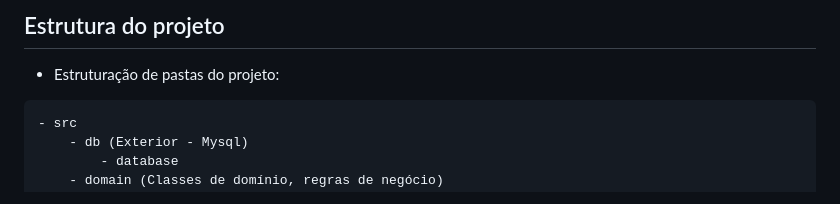
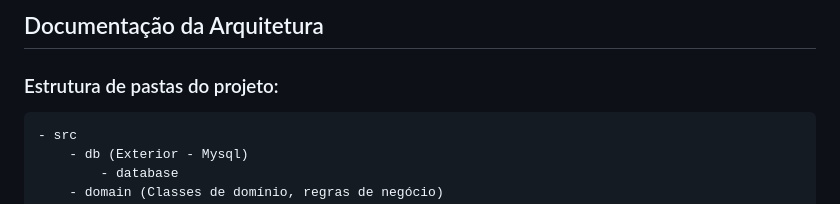
Before and after one commit to KaioAlex/PDS-TP, a Markdown page: backend/README.md, the part around the change printed below. Drawn GitHub-style.

````diff
--- a/backend/README.md
+++ b/backend/README.md
@@ -1,5 +1,5 @@
-## Estrutura do projeto
-- Estruturação de pastas do projeto:
+## Documentação da Arquitetura
+### Estrutura de pastas do projeto:
 ```
 - src
     - db (Exterior - Mysql)
````
Also changed, not shown: other parts of backend/README.md (+65 -0 lines).
